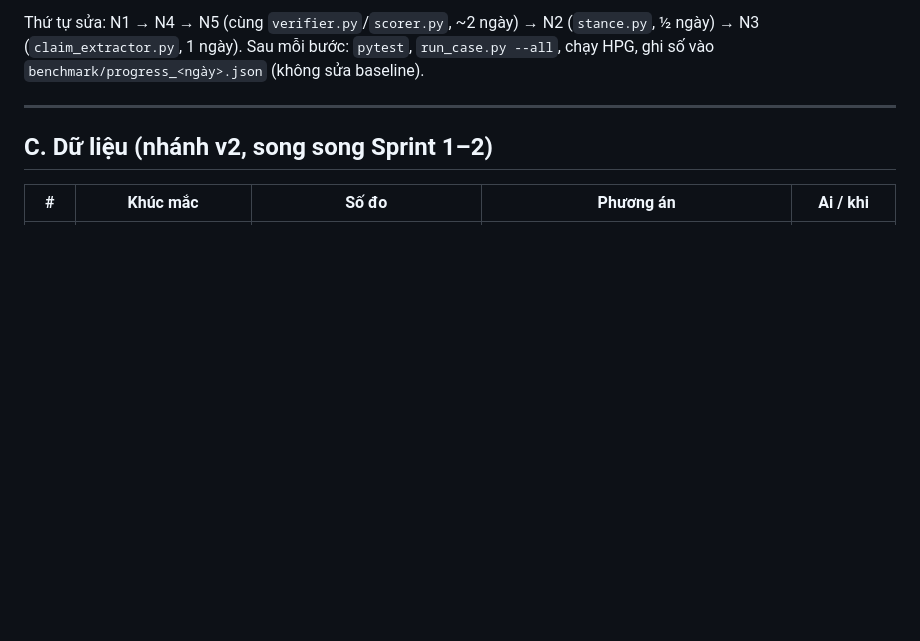
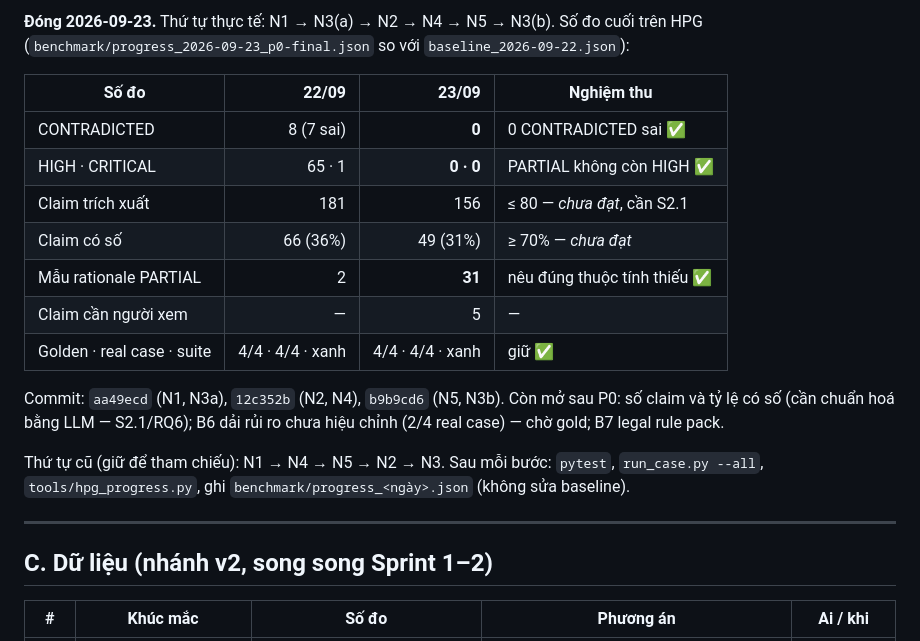
Before and after one commit to nguyennhan2006/GreenScan-AI, a Markdown page: docs/00-project/ISSUES_REGISTER_2026-09.md, the part around one of its changes. Rendered like a GitHub page; blank space fills up the shorter version.

```diff
--- a/docs/00-project/ISSUES_REGISTER_2026-09.md
+++ b/docs/00-project/ISSUES_REGISTER_2026-09.md
@@ -57,5 +57,19 @@
 
-Thứ tự sửa: N1 → N4 → N5 (cùng `verifier.py`/`scorer.py`, ~2 ngày) → N2 (`stance.py`, ½ ngày) → N3 (`claim_extractor.py`, 1 ngày). Sau mỗi bước: `pytest`, `run_case.py --all`, chạy HPG, ghi số vào `benchmark/progress_<ngày>.json` (không sửa baseline).
+**Đóng 2026-09-23.** Thứ tự thực tế: N1 → N3(a) → N2 → N4 → N5 → N3(b). Số đo cuối trên HPG (`benchmark/progress_2026-09-23_p0-final.json` so với `baseline_2026-09-22.json`):
+
+| Số đo | 22/09 | 23/09 | Nghiệm thu |
+| --- | ---: | ---: | --- |
+| CONTRADICTED | 8 (7 sai) | **0** | 0 CONTRADICTED sai ✅ |
+| HIGH · CRITICAL | 65 · 1 | **0 · 0** | PARTIAL không còn HIGH ✅ |
+| Claim trích xuất | 181 | 156 | ≤ 80 — *chưa đạt*, cần S2.1 |
+| Claim có số | 66 (36%) | 49 (31%) | ≥ 70% — *chưa đạt* |
+| Mẫu rationale PARTIAL | 2 | **31** | nêu đúng thuộc tính thiếu ✅ |
+| Claim cần người xem | — | 5 | — |
+| Golden · real case · suite | 4/4 · 4/4 · xanh | 4/4 · 4/4 · xanh | giữ ✅ |
+
+Commit: `aa49ecd` (N1, N3a), `12c352b` (N2, N4), `b9b9cd6` (N5, N3b). Còn mở sau P0: số claim và tỷ lệ có số (cần chuẩn hoá bằng LLM — S2.1/RQ6); B6 dải rủi ro chưa hiệu chỉnh (2/4 real case) — chờ gold; B7 legal rule pack.
+
+Thứ tự cũ (giữ để tham chiếu): N1 → N4 → N5 → N2 → N3. Sau mỗi bước: `pytest`, `run_case.py --all`, `tools/hpg_progress.py`, ghi `benchmark/progress_<ngày>.json` (không sửa baseline).
 
 ---
 
```
Also changed, not shown: other parts of docs/00-project/ISSUES_REGISTER_2026-09.md (+5 -5 lines), docs/00-project/INDEX.md (added, +80 -0 lines), docs/00-project/README.md (+1 -0 lines).
